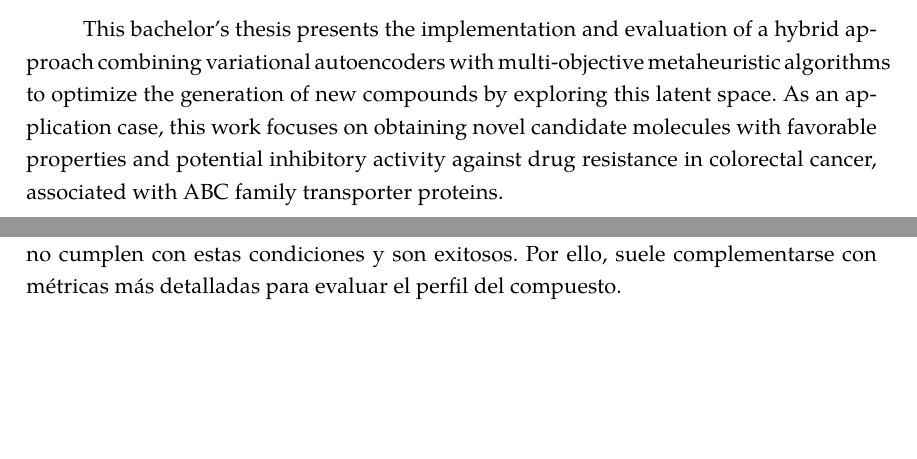
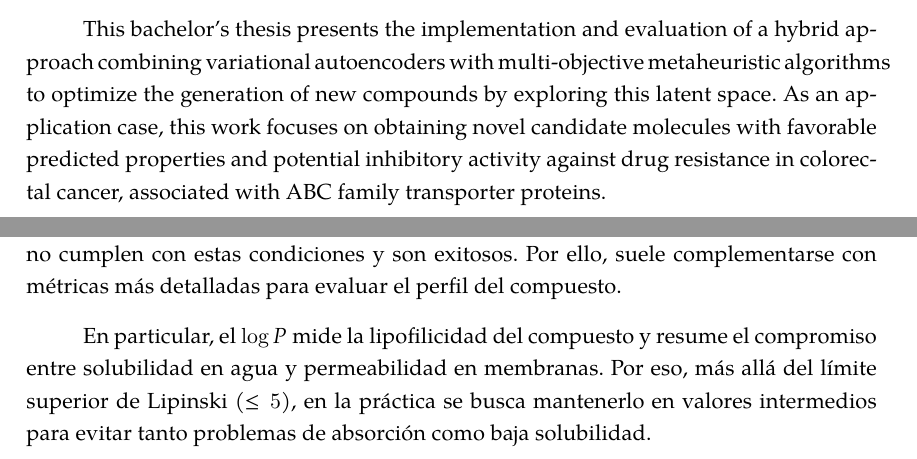
Before and after one commit to cepmcs/Tesina_Esqueleto, a LaTeX thesis (UMUthesis.tex, which reads Chapters/00-Resumen.tex, Chapters/02-Marco-Teorico.tex): two parts of pages 9 and 33 of 150, joined at a grey line, cut so that both start at the same text, the shorter picture padded with empty space. Compiled offline with XeLaTeX; a LaTeX package or settings file that is missing is left out.

Commit message:
docs: update abstract and expand theoretical framework on lipophilicity in thesis

```diff
--- a/Chapters/00-Resumen.tex
+++ b/Chapters/00-Resumen.tex
@@ -17,4 +17,4 @@ Drug design and discovery is conditioned by the size of the chemical space, esti
 
 To address these limitations, generative models allow representing this molecular space in a continuous latent space, while the application of multi-objective optimization algorithms to guide the search for new compounds within this space allows steering this generation toward candidates with desirable properties.
 
-This bachelor's thesis presents the implementation and evaluation of a hybrid approach combining variational autoencoders with multi-objective metaheuristic algorithms to optimize the generation of new compounds by exploring this latent space. As an application case, this work focuses on obtaining novel candidate molecules with favorable properties and potential inhibitory activity against drug resistance in colorectal cancer, associated with ABC family transporter proteins.
+This bachelor's thesis presents the implementation and evaluation of a hybrid approach combining variational autoencoders with multi-objective metaheuristic algorithms to optimize the generation of new compounds by exploring this latent space. As an application case, this work focuses on obtaining novel candidate molecules with favorable predicted properties and potential inhibitory activity against drug resistance in colorectal cancer, associated with ABC family transporter proteins.
--- a/Chapters/02-Marco-Teorico.tex
+++ b/Chapters/02-Marco-Teorico.tex
@@ -60,6 +60,8 @@ Uno de los primeros criterios para estimar si un compuesto químico presenta pro
 \end{itemize}
 
 Esta regla se convirtió en un filtro en las primeras etapas del cribado virtual y diseño de fármacos, sin embargo, no es una regla absoluta, ya que existen fármacos que no cumplen con estas condiciones y son exitosos. Por ello, suele complementarse con métricas más detalladas para evaluar el perfil del compuesto.
+
+En particular, el $\log P$ mide la lipofilicidad del compuesto y resume el compromiso entre solubilidad en agua y permeabilidad en membranas. Por eso, más allá del límite superior de Lipinski ($\le 5$), en la práctica se busca mantenerlo en valores intermedios para evitar tanto problemas de absorción como baja solubilidad.
 
 \subsubsection{Estimación cuantitativa de atributos de fármacos (QED)}
 \label{subsec:qed}
```
Also changed, not shown: Chapters/00-Resumen.tex (2 more changed lines).
